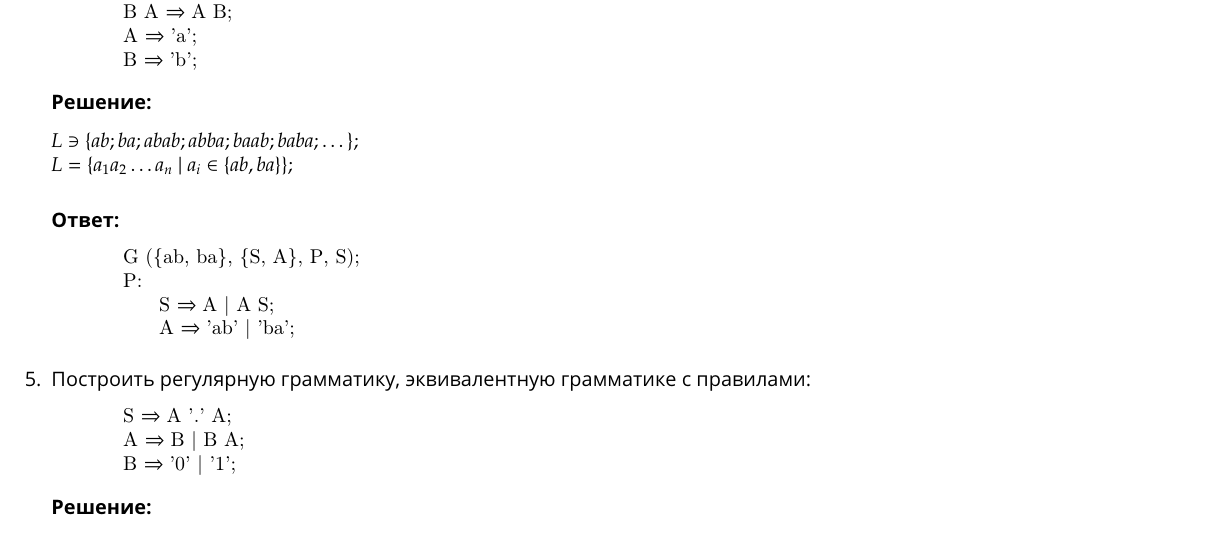
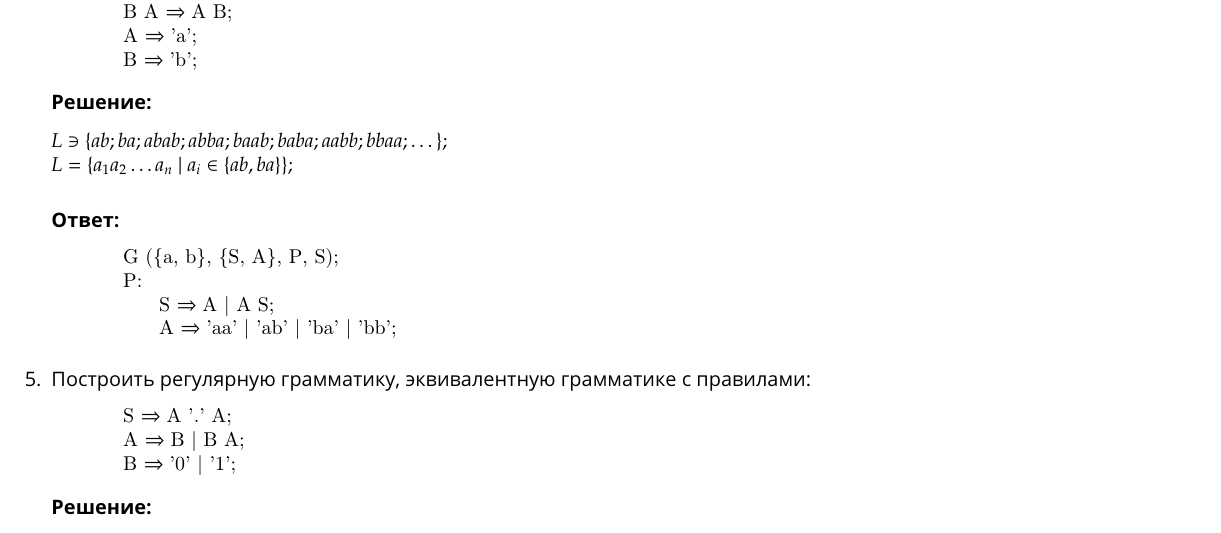
Before and after one commit to Belstowe/compilers-spring, a LaTeX document (lab-01.tex): part of page 2 of 3, cut so that both start at the same text. Compiled offline with pdfLaTeX.

Commit message:
Исправлена ошибка в задании #4

```diff
--- a/lab-01.tex
+++ b/lab-01.tex
@@ -182,15 +182,15 @@
 
     \textbf{Решение:}
     \smallbreak
-    $L \ni \{ ab; ba; abab; abba; baab; baba; \dots \};$
+    $L \ni \{ ab; ba; abab; abba; baab; baba; aabb; bbaa; \dots \};$
     \hfill\break$L = \{ a_1 a_2 \dots a_n \ |\  a_i \in \{ ab, ba \} \};$
     \bigbreak
     \textbf{Ответ:}
     \begin{lstlisting}
-        G ({ab, ba}, {S, A}, P, S);
+        G ({a, b}, {S, A}, P, S);
         P:
             S => A | A S;
-            A => 'ab' | 'ba';
+            A => 'aa' | 'ab' | 'ba' | 'bb';
     \end{lstlisting}
 \end{item}
 
```
Also changed, not shown: lab-01.pdf, 1 other file.
